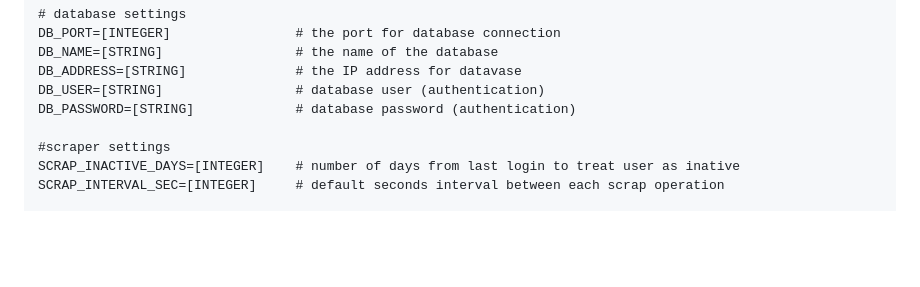
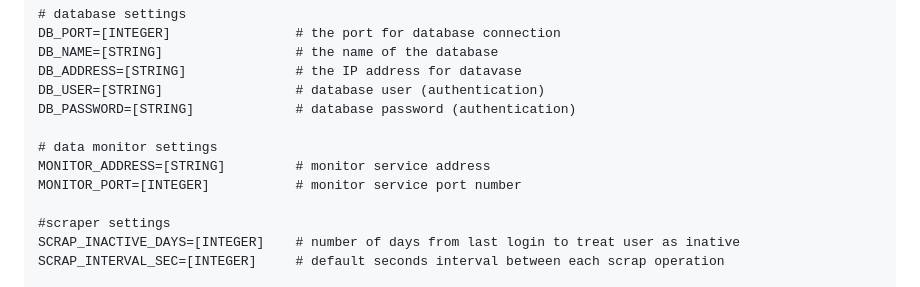
Before and after one commit to piopon/web-scraper, a Markdown page: README.md, the part around the change. Rendered like a GitHub page; blank space fills up the shorter version.

Commit message:
new data monitor settings added to README.md

```diff
--- a/README.md
+++ b/README.md
@@ -60,6 +60,10 @@ DB_NAME=[STRING]                 # the name of the database
 DB_ADDRESS=[STRING]              # the IP address for datavase
 DB_USER=[STRING]                 # database user (authentication)
 DB_PASSWORD=[STRING]             # database password (authentication)
+
+# data monitor settings
+MONITOR_ADDRESS=[STRING]         # monitor service address
+MONITOR_PORT=[INTEGER]           # monitor service port number
 
 #scraper settings
 SCRAP_INACTIVE_DAYS=[INTEGER]    # number of days from last login to treat user as inative
```
